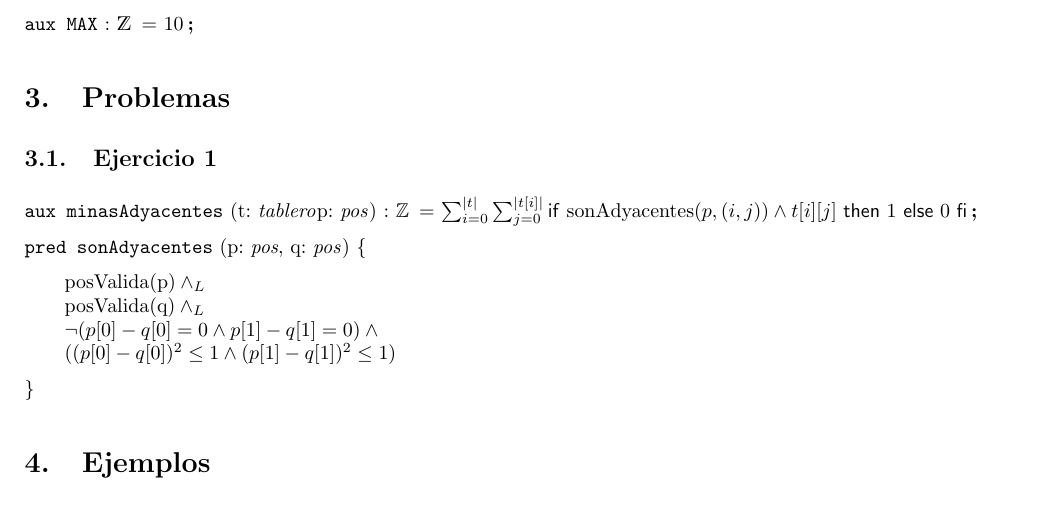
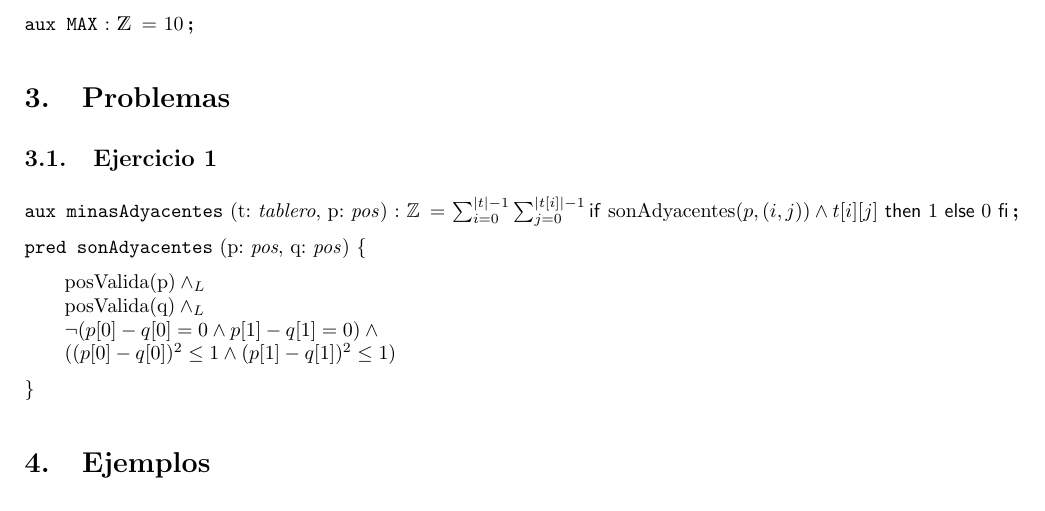
Before and after one commit to candemarin/tpe-algoritmos-1, a LaTeX document (solucion.tex): part of page 2 of 3, cut so that both start at the same text. Compiled offline with pdfLaTeX.

Commit message:
Correcciones

```diff
--- a/solucion.tex
+++ b/solucion.tex
@@ -48,7 +48,7 @@
 \section{Problemas}
 \subsection{Ejercicio 1}
 
-\aux{minasAdyacentes}{t: \tablero p: \pos}{$\mathbb{Z}$}{ \sum_{i=0}^{|t|} \sum_{j=0}^{|t[i]|} \IfThenElse{\text{sonAdyacentes}(p, (i,j)) \land t[i][j]}{1}{0}}
+\aux{minasAdyacentes}{t: \tablero, p: \pos}{$\mathbb{Z}$}{ \sum_{i=0}^{|t|-1} \sum_{j=0}^{|t[i]|-1} \IfThenElse{\text{sonAdyacentes}(p, (i,j)) \land t[i][j]}{1}{0}}
 
 \pred{sonAdyacentes}{p: \pos, q: \pos}{
 	\text{posValida(p)} \yLuego \\
```
